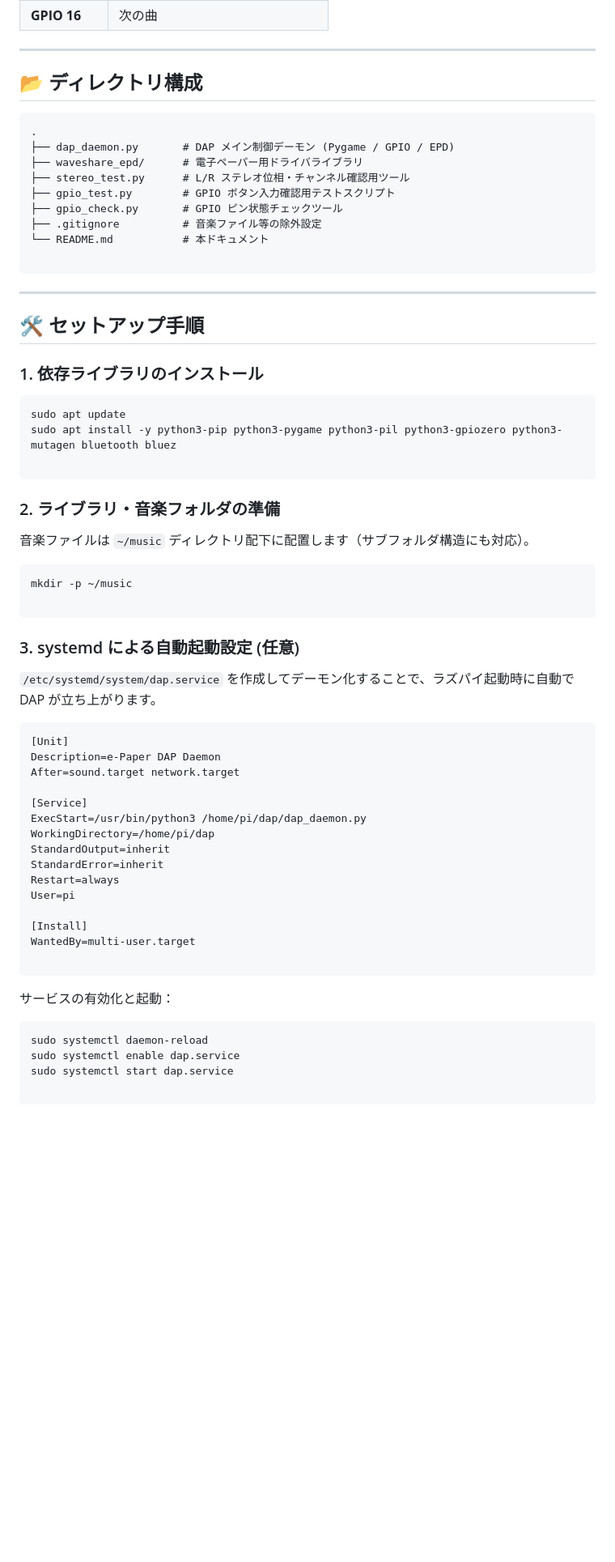
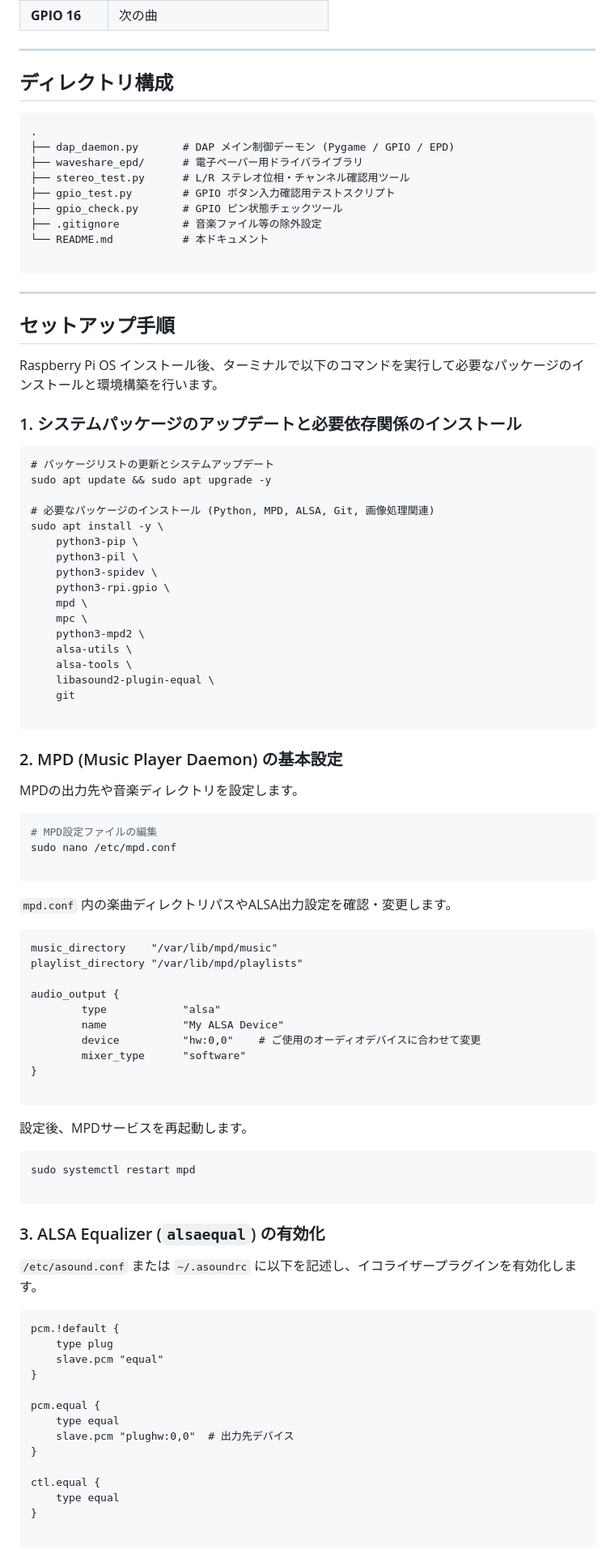
Before and after one commit to KAKURITU-P/Pizero-Epaper_Dap, a Markdown page: README.md, the part around one of its changes. Shown at 81% size. GitHub-like rendering; blank space fills up the shorter version.

````diff
--- a/README.md
+++ b/README.md
@@ -48,7 +48,7 @@ Raspberry Pi Zero WH と 2.13 インチ電子ペーパー（Waveshare）を使
 
 ---
 
-## 📂 ディレクトリ構成
+## ディレクトリ構成
 
 ```text
 .
@@ -63,51 +63,84 @@ Raspberry Pi Zero WH と 2.13 インチ電子ペーパー（Waveshare）を使
 ```
 
 ---
+## セットアップ手順
 
-## 🛠️ セットアップ手順
 
-### 1. 依存ライブラリのインストール
 
-```bash
-sudo apt update
-sudo apt install -y python3-pip python3-pygame python3-pil python3-gpiozero python3-mutagen bluetooth bluez
+Raspberry Pi OS インストール後、ターミナルで以下のコマンドを実行して必要なパッケージのインストールと環境構築を行います。
+
+### 1. システムパッケージのアップデートと必要依存関係のインストール
+
+```markdown
+# パッケージリストの更新とシステムアップデート
+sudo apt update && sudo apt upgrade -y
+
+# 必要なパッケージのインストール (Python, MPD, ALSA, Git, 画像処理関連)
+sudo apt install -y \
+    python3-pip \
+    python3-pil \
+    python3-spidev \
+    python3-rpi.gpio \
+    mpd \
+    mpc \
+    python3-mpd2 \
+    alsa-utils \
+    alsa-tools \
+    libasound2-plugin-equal \
+    git
 
 ```
 
-### 2. ライブラリ・音楽フォルダの準備
+### 2. MPD (Music Player Daemon) の基本設定
 
-音楽ファイルは `~/music` ディレクトリ配下に配置します（サブフォルダ構造にも対応）。
+MPDの出力先や音楽ディレクトリを設定します。
 
 ```bash
-mkdir -p ~/music
+# MPD設定ファイルの編集
+sudo nano /etc/mpd.conf
 
 ```
 
-### 3. systemd による自動起動設定 (任意)
+`mpd.conf` 内の楽曲ディレクトリパスやALSA出力設定を確認・変更します。
 
-`/etc/systemd/system/dap.service` を作成してデーモン化することで、ラズパイ起動時に自動で DAP が立ち上がります。
+```text
+music_directory    "/var/lib/mpd/music"
+playlist_directory "/var/lib/mpd/playlists"
 
-```ini
-[Unit]
-Description=e-Paper DAP Daemon
-After=sound.target network.target
-
-[Service]
-ExecStart=/usr/bin/python3 /home/pi/dap/dap_daemon.py
-WorkingDirectory=/home/pi/dap
-StandardOutput=inherit
-StandardError=inherit
-Restart=always
-User=pi
-
-[Install]
-WantedBy=multi-user.target
+audio_output {
+        type            "alsa"
+        name            "My ALSA Device"
+        device          "hw:0,0"    # ご使用のオーディオデバイスに合わせて変更
+        mixer_type      "software"
+}
 
 ```
 
-サービスの有効化と起動：
+設定後、MPDサービスを再起動します。
 
 ```bash
-sudo systemctl daemon-reload
-sudo systemctl enable dap.service
-sudo systemctl start dap.service
+sudo systemctl restart mpd
+
+```
+
+### 3. ALSA Equalizer (`alsaequal`) の有効化
+
+`/etc/asound.conf` または `~/.asoundrc` に以下を記述し、イコライザープラグインを有効化します。
+
+```text
+pcm.!default {
+    type plug
+    slave.pcm "equal"
+}
+
+pcm.equal {
+    type equal
+    slave.pcm "plughw:0,0"  # 出力先デバイス
+}
+
+ctl.equal {
+    type equal
+}
+
+```
+
````
Also changed, not shown: other parts of README.md (+47 -8 lines).
